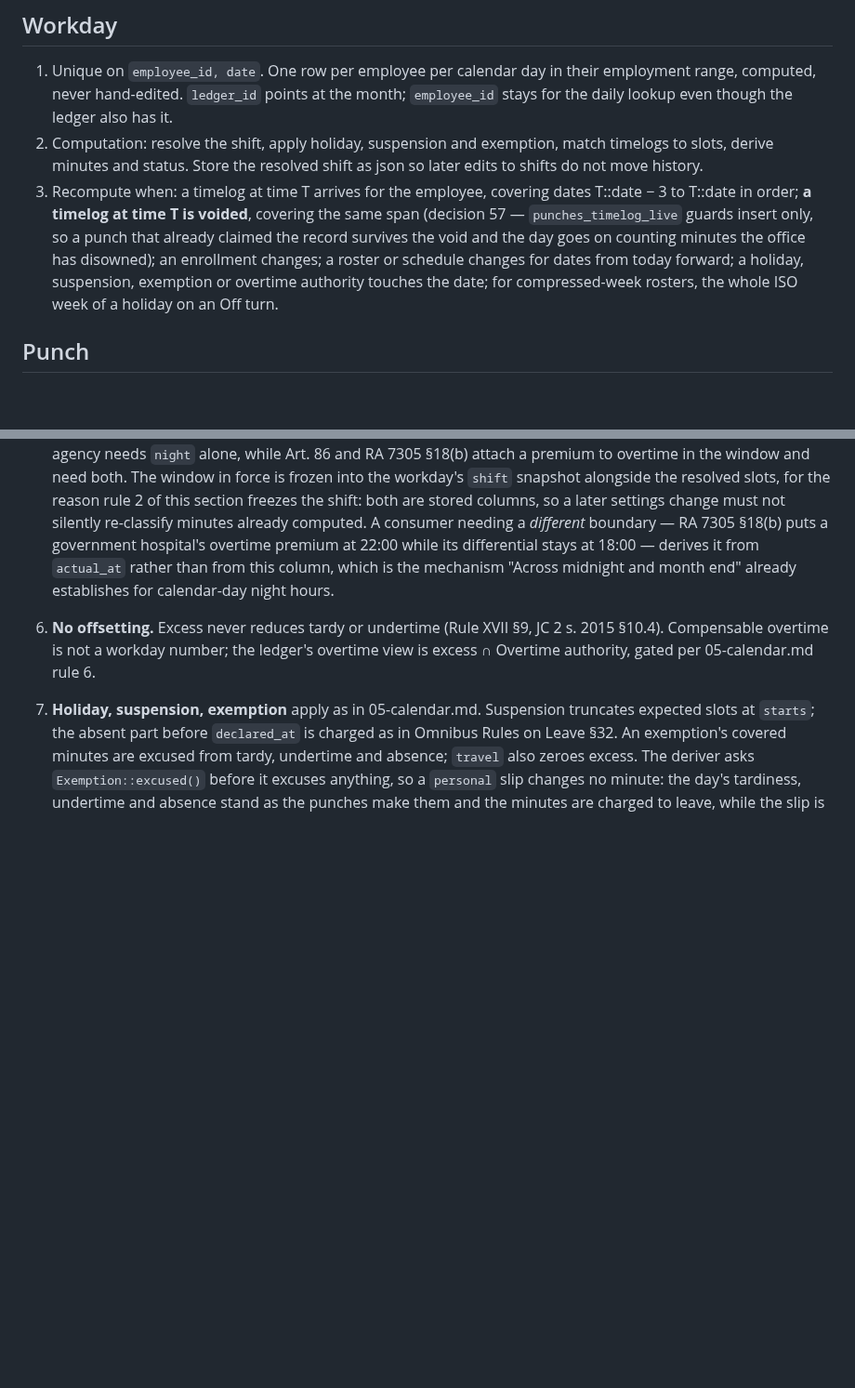
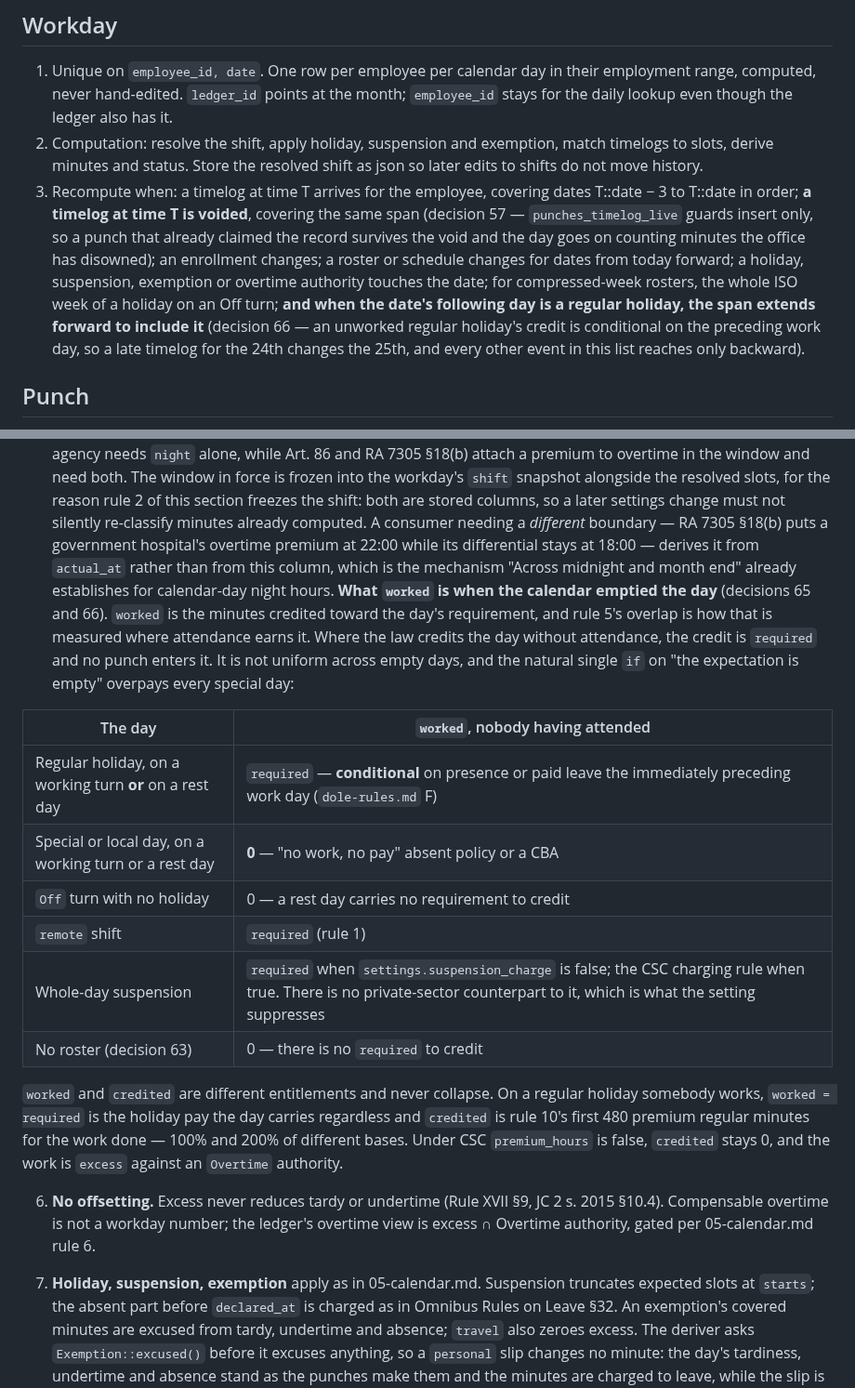
Before and after one commit to joowdx/khronoz, a Markdown page: docs/design/06-attendance.md, 2 parts joined by grey strips. Shown at 93% size. Rendered like a GitHub page; blank space fills up the shorter version.

Commit message:
docs: rule 3 reaches forward, and rule 5 says what worked is on an empty day
Records decisions 65 and 66 where the deriver will actually read them. Rule 3
gains its seventh recompute event. Rule 5 gains the table of what worked is
when the calendar emptied the day, which is not uniform — a regular holiday
credits required and a special day credits nothing, so the obvious single
condition on "the expectation is empty" overpays every special day.

Co-Authored-By: Claude Opus 5 <noreply@anthropic.com>

```diff
--- a/docs/design/06-attendance.md
+++ b/docs/design/06-attendance.md
@@ -164,7 +164,7 @@ Until 2 October 08:00 the row prints `08:00 … ` and September cannot be locked
 
 1. Unique on `employee_id, date`. One row per employee per calendar day in their employment range, computed, never hand-edited. `ledger_id` points at the month; `employee_id` stays for the daily lookup even though the ledger also has it.
 2. Computation: resolve the shift, apply holiday, suspension and exemption, match timelogs to slots, derive minutes and status. Store the resolved shift as json so later edits to shifts do not move history.
-3. Recompute when: a timelog at time T arrives for the employee, covering dates T::date − 3 to T::date in order; **a timelog at time T is voided**, covering the same span (decision 57 — `punches_timelog_live` guards insert only, so a punch that already claimed the record survives the void and the day goes on counting minutes the office has disowned); an enrollment changes; a roster or schedule changes for dates from today forward; a holiday, suspension, exemption or overtime authority touches the date; for compressed-week rosters, the whole ISO week of a holiday on an Off turn.
+3. Recompute when: a timelog at time T arrives for the employee, covering dates T::date − 3 to T::date in order; **a timelog at time T is voided**, covering the same span (decision 57 — `punches_timelog_live` guards insert only, so a punch that already claimed the record survives the void and the day goes on counting minutes the office has disowned); an enrollment changes; a roster or schedule changes for dates from today forward; a holiday, suspension, exemption or overtime authority touches the date; for compressed-week rosters, the whole ISO week of a holiday on an Off turn; **and when the date's following day is a regular holiday, the span extends forward to include it** (decision 66 — an unworked regular holiday's credit is conditional on the preceding work day, so a late timelog for the 24th changes the 25th, and every other event in this list reaches only backward).
 
 ## Punch
 
@@ -183,6 +183,19 @@ The computation, from csc-rules.md sections C and E. Minutes everywhere; days co
 3. **Undertime** = per slot, `expected out − actual out` when positive, summed. One undertime occurrence when positive. An afternoon with no punches and a morning present is one undertime occurrence with the afternoon's minutes (MC 17 s. 2010).
 4. **Missing one side of a slot.** Agency setting: `void` treats the slot as not worked, its minutes become tardy or undertime as above; `assume` credits the slot to its expected span. Default `void`. A manual timelog or an exemption is the correction path. **`assume` is a rule of this section and never a punch** (decision 64): `punches_actual_pairs_timelog` makes `actual_at` non-null exactly when `timelog_id` is, so the missing side stays null on both columns and the credit is applied here, in the derivation. A synthetic `actual_at` would be an engine-invented time sitting in the same column as device-reported ones, and an auditor must be able to tell which minutes have evidence. "Flags the punch for review" is therefore not a column but the shape already in the data — one side of a slot filled and the other null — and the printed form shows that blank even where the totals credit the slot.
 5. **Worked** = per slot, overlap of `[actual in, actual out]` with `[expected in, expected out]`, summed. **Excess** = minutes worked outside the expected slots, raw. **Night** = minutes of actual presence inside the agency's night window — `[settings.night_from, 06:00)`, which is **18:00** under RA 11701 and **22:00** under Labor Code Art. 86 (decision 33) — split across two columns by the same boundary that splits worked from excess: `night` is the part inside the expected slots, `night_excess` the part outside them, and their sum is the whole window (decision 53). The split is not cosmetic: JC 1 s. 2023 Annex C does not stack the differential on overtime hours, so a civil-service agency needs `night` alone, while Art. 86 and RA 7305 §18(b) attach a premium to overtime in the window and need both. The window in force is frozen into the workday's `shift` snapshot alongside the resolved slots, for the reason rule 2 of this section freezes the shift: both are stored columns, so a later settings change must not silently re-classify minutes already computed. A consumer needing a *different* boundary — RA 7305 §18(b) puts a government hospital's overtime premium at 22:00 while its differential stays at 18:00 — derives it from `actual_at` rather than from this column, which is the mechanism "Across midnight and month end" already establishes for calendar-day night hours.
+**What `worked` is when the calendar emptied the day** (decisions 65 and 66). `worked` is the minutes credited toward the day's requirement, and rule 5's overlap is how that is measured where attendance earns it. Where the law credits the day without attendance, the credit is `required` and no punch enters it. It is not uniform across empty days, and the natural single `if` on "the expectation is empty" overpays every special day:
+
+| The day | `worked`, nobody having attended |
+|---|---|
+| Regular holiday, on a working turn **or** on a rest day | `required` — **conditional** on presence or paid leave the immediately preceding work day (`dole-rules.md` F) |
+| Special or local day, on a working turn or a rest day | **0** — "no work, no pay" absent policy or a CBA |
+| `Off` turn with no holiday | 0 — a rest day carries no requirement to credit |
+| `remote` shift | `required` (rule 1) |
+| Whole-day suspension | `required` when `settings.suspension_charge` is false; the CSC charging rule when true. There is no private-sector counterpart to it, which is what the setting suppresses |
+| No roster (decision 63) | 0 — there is no `required` to credit |
+
+`worked` and `credited` are different entitlements and never collapse. On a regular holiday somebody works, `worked = required` is the holiday pay the day carries regardless and `credited` is rule 10's first 480 premium regular minutes for the work done — 100% and 200% of different bases. Under CSC `premium_hours` is false, `credited` stays 0, and the work is `excess` against an `Overtime` authority.
+
 6. **No offsetting.** Excess never reduces tardy or undertime (Rule XVII §9, JC 2 s. 2015 §10.4). Compensable overtime is not a workday number; the ledger's overtime view is excess ∩ Overtime authority, gated per 05-calendar.md rule 6.
 7. **Holiday, suspension, exemption** apply as in 05-calendar.md. Suspension truncates expected slots at `starts`; the absent part before `declared_at` is charged as in Omnibus Rules on Leave §32. An exemption's covered minutes are excused from tardy, undertime and absence; `travel` also zeroes excess. The deriver asks `Exemption::excused()` before it excuses anything, so a `personal` slip changes no minute: the day's tardiness, undertime and absence stand as the punches make them and the minutes are charged to leave, while the slip is still recorded and printed (05-calendar.md rule 7, decision 19). Minutes are excused from **every** exemption covering the day, but `workdays.exemption_id` stamps one, by precedence (decision 50): `excused()` true first, then more covered minutes, then earlier `approved_at`, then lower `id`. The stamp is a summary for the printed form, never the authority — a corrected precedence recomputes and loses nothing.
 8. **Compressed week.** Holiday on a Long turn: `holiday`, worked = required. Holiday on an Off turn: the rest of that ISO week resolves to the fallback shift for dates after `declared_at`; minutes already rendered stand.
```
